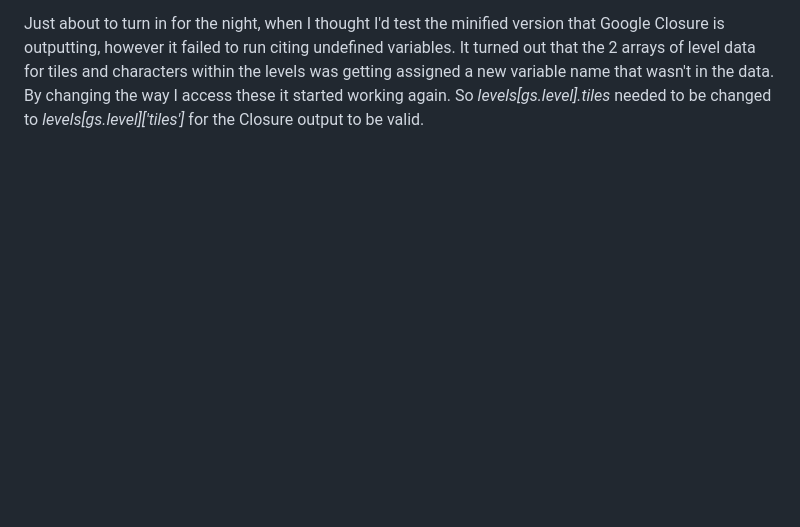
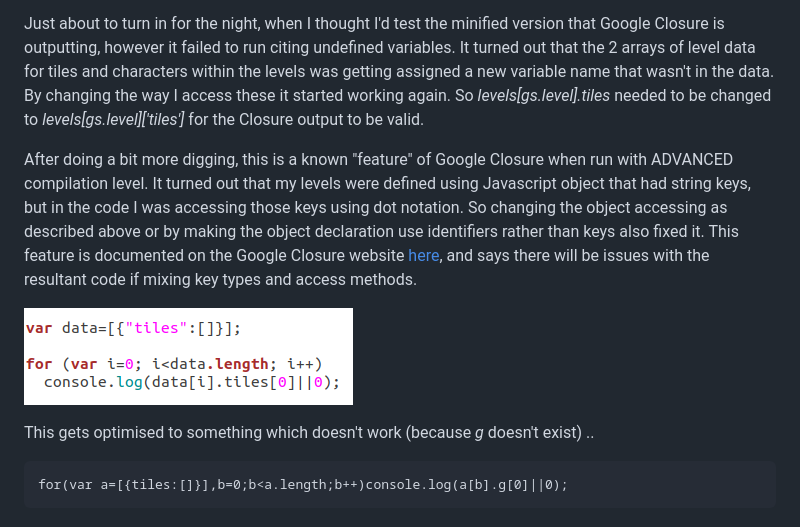
Before and after one commit to picosonic/js13k-2022, a Markdown page: devdiary/diary.md, the part around the change. GitHub-like rendering; pictures changed too: devdiary/closure.png (added); blank space fills up the shorter version.

Commit message:
Added more detail to the closure discovery

```diff
--- a/devdiary/diary.md
+++ b/devdiary/diary.md
@@ -202,3 +202,11 @@ Made the bees alternate between flowers and hives depending on amount of pollen
 Added a debug indicator of pollen carried (bees/hives) and remaining health (plants/characters). This is so that I can verify the bee's descisions when moving around prior to implementing the pathfinding. Since when the pathfinding is enabled I won't as easily know where the bees are going because they won't be travelling line of sight anymore.
 
 Just about to turn in for the night, when I thought I'd test the minified version that Google Closure is outputting, however it failed to run citing undefined variables. It turned out that the 2 arrays of level data for tiles and characters within the levels was getting assigned a new variable name that wasn't in the data. By changing the way I access these it started working again. So *levels[gs.level].tiles* needed to be changed to *levels[gs.level]['tiles']* for the Closure output to be valid.
+
+After doing a bit more digging, this is a known "feature" of Google Closure when run with ADVANCED compilation level. It turned out that my levels were defined using Javascript object that had string keys, but in the code I was accessing those keys using dot notation. So changing the object accessing as described above or by making the object declaration use identifiers rather than keys also fixed it. This feature is documented on the Google Closure website [here](https://developers.google.com/closure/compiler/docs/api-tutorial3#propnames), and says there will be issues with the resultant code if mixing key types and access methods.
+
+![Mixed keys](closure.png?raw=true "Mixed keys")
+
+This gets optimised to something which doesn't work (because *g* doesn't exist) ..
+
+    for(var a=[{tiles:[]}],b=0;b<a.length;b++)console.log(a[b].g[0]||0);
```
